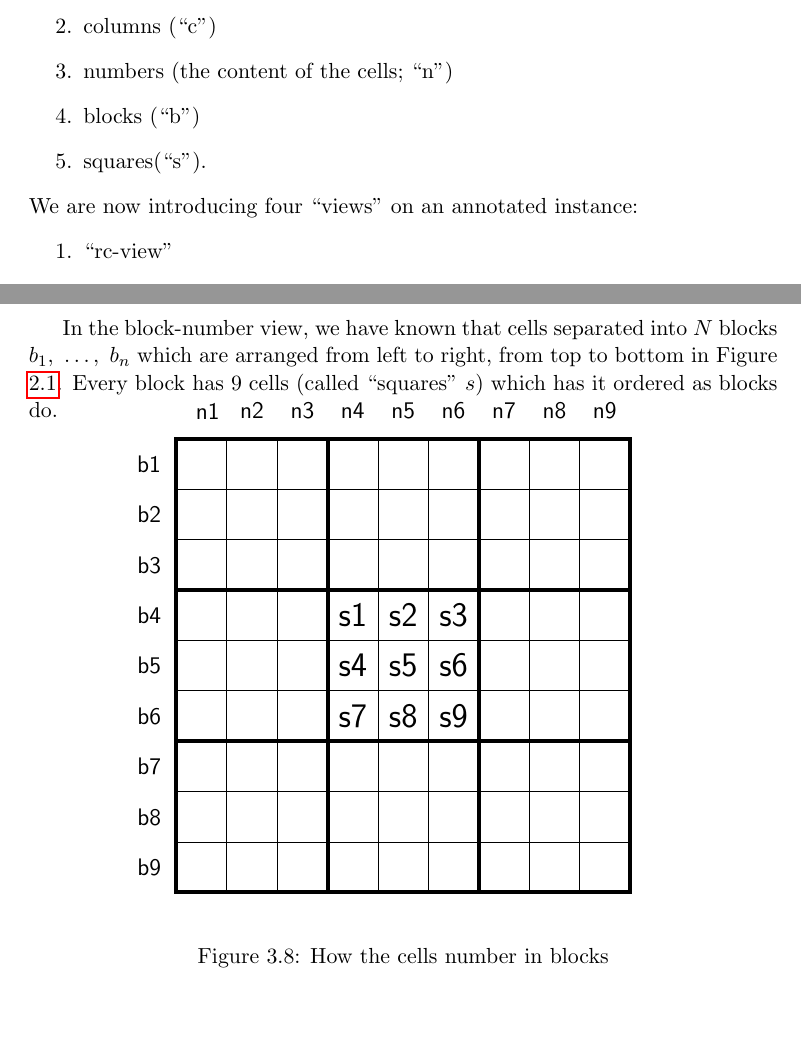
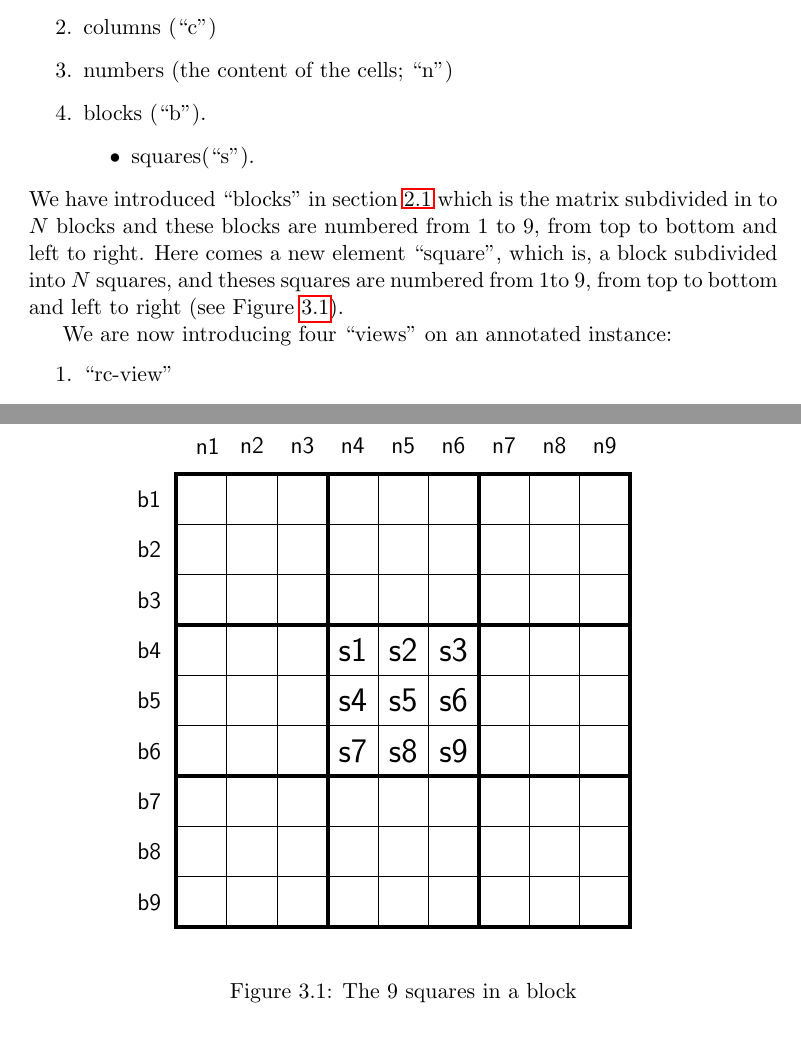
Before and after one commit to YuTingLu/Dissertation_Sudoku, a LaTeX thesis (Dissertation.tex): two parts of pages 15 and 20 of 41 before the commit and two parts of pages 15 and 16 of 41 after it, joined at a grey line, cut so that both start at the same text. Compiled offline with pdfLaTeX.

Commit message:
Square introduced.

```diff
--- a/Dissertation.tex
+++ b/Dissertation.tex
@@ -377,9 +377,29 @@ In an annotated instance we can find $4$ ``dimensions'':
 \item rows (``r'')
 \item columns (``c'')
 \item numbers (the content of the cells; ``n'')
-\item blocks (``b'')
+\item blocks (``b'').
+\begin{itemize}
 \item squares(``s'').
+\end{itemize}
 \end{enumerate}
+We have introduced ``blocks'' in section \ref{sec:Sudokuinstances} which is the matrix subdivided in to $N$ blocks and these blocks are numbered from 1 to 9, from top to bottom and left to right. Here comes a new element ``square'', which is, a block subdivided into $N$ squares, and theses squares are numbered from 1to 9, from top to bottom and left to right (see Figure \ref{fig:squres}).
+
+\begin{figure}[htbp]
+\begin{sudoku}
+ |{\makebox[0pt]{\hspace{-1em}\large b1\raisebox{5ex}[0ex]{\hspace{1.5em}n1}}}|{\makebox[0pt]{\raisebox{5ex}{\hspace{0em}\large n2}}}|{\makebox[0pt]{\raisebox{5ex}{\hspace{0em}\large n3}}}| {\makebox[0pt]{\raisebox{5ex}{\hspace{0em}\large n4}}}|{\makebox[0pt]{\raisebox{5ex}{\hspace{0em}\large n5}}}|{\makebox[0pt]{\raisebox{5ex}{\hspace{0em}\large n6}}}|{\makebox[0pt]{\raisebox{5ex}{\hspace{0em}\large n7}}}|{\makebox[0pt]{\raisebox{5ex}{\hspace{0em}\large n8}}}|{\makebox[0pt]{\raisebox{5ex}{\hspace{0em}\large n9}}}|.
+ |{\makebox[0pt]{\hspace{-2.25em}\large b2}}| | | | | | | | |.
+ |{\makebox[0pt]{\hspace{-2.25em}\large b3}}| | | | | | | | |.
+ |{\makebox[0pt]{\hspace{-2.25em}\large b4}}| | |{\LARGE s1}|{\LARGE s2}|{\LARGE s3}| | | |.
+ |{\makebox[0pt]{\hspace{-2.25em}\large b5}}| | |{\LARGE s4}|{\LARGE s5}|{\LARGE s6}| | | |.
+ |{\makebox[0pt]{\hspace{-2.25em}\large b6}}| | |{\LARGE s7}|{\LARGE s8}|{\LARGE s9}| | | |.
+ |{\makebox[0pt]{\hspace{-2.25em}\large b7}}| | | | | | | | |.
+ |{\makebox[0pt]{\hspace{-2.25em}\large b8}}| | | | | | | | |.
+ |{\makebox[0pt]{\hspace{-2.25em}\large b9}}| | | | | | | | |.
+\end{sudoku}
+\caption{The 9 squares in a block}
+\label{fig:squres}
+\end{figure}
+
 We are now introducing four ``views'' on an annotated instance:
 \begin{enumerate}
 \item ``rc-view''
@@ -564,23 +584,7 @@ For example, in the Figure \ref{fig:cnView},
 \end{itemize}
 
 
-In the block-number view, we have known that cells separated into $N$ blocks $b_{1},\ \dots ,\ b_{n}$ which are arranged from left to right, from top to bottom in Figure \ref{fig:exampleblock}. Every block has 9 cells (called ``squares'' $s$) which has it ordered as blocks do.
 
-\begin{figure}[htbp]
-\begin{sudoku}
- |{\makebox[0pt]{\hspace{-1em}\large b1\raisebox{5ex}[0ex]{\hspace{1.5em}n1}}}|{\makebox[0pt]{\raisebox{5ex}{\hspace{0em}\large n2}}}|{\makebox[0pt]{\raisebox{5ex}{\hspace{0em}\large n3}}}| {\makebox[0pt]{\raisebox{5ex}{\hspace{0em}\large n4}}}|{\makebox[0pt]{\raisebox{5ex}{\hspace{0em}\large n5}}}|{\makebox[0pt]{\raisebox{5ex}{\hspace{0em}\large n6}}}|{\makebox[0pt]{\raisebox{5ex}{\hspace{0em}\large n7}}}|{\makebox[0pt]{\raisebox{5ex}{\hspace{0em}\large n8}}}|{\makebox[0pt]{\raisebox{5ex}{\hspace{0em}\large n9}}}|.
- |{\makebox[0pt]{\hspace{-2.25em}\large b2}}| | | | | | | | |.
- |{\makebox[0pt]{\hspace{-2.25em}\large b3}}| | | | | | | | |.
- |{\makebox[0pt]{\hspace{-2.25em}\large b4}}| | |{\LARGE s1}|{\LARGE s2}|{\LARGE s3}| | | |.
- |{\makebox[0pt]{\hspace{-2.25em}\large b5}}| | |{\LARGE s4}|{\LARGE s5}|{\LARGE s6}| | | |.
- |{\makebox[0pt]{\hspace{-2.25em}\large b6}}| | |{\LARGE s7}|{\LARGE s8}|{\LARGE s9}| | | |.
- |{\makebox[0pt]{\hspace{-2.25em}\large b7}}| | | | | | | | |.
- |{\makebox[0pt]{\hspace{-2.25em}\large b8}}| | | | | | | | |.
- |{\makebox[0pt]{\hspace{-2.25em}\large b9}}| | | | | | | | |.
-\end{sudoku}
-\caption{How the cells number in blocks}
-\label{fig:squres}
-\end{figure}
 
 The coordinate of rc-view is $(r, c)$ indicates the numbers to its position in (row, column) but does not mention anything about which block it locates. In the bn-view, the information it is given is that square could contain which numbers in the block which marked as $[b, n]$. The equation for this change is $(r, c) = n \mapsto [b, n] = s$. The shape of this will be shaped from a block to a row. In block $b_{1}$ (Figure \ref{fig:blockex}),
 
```
